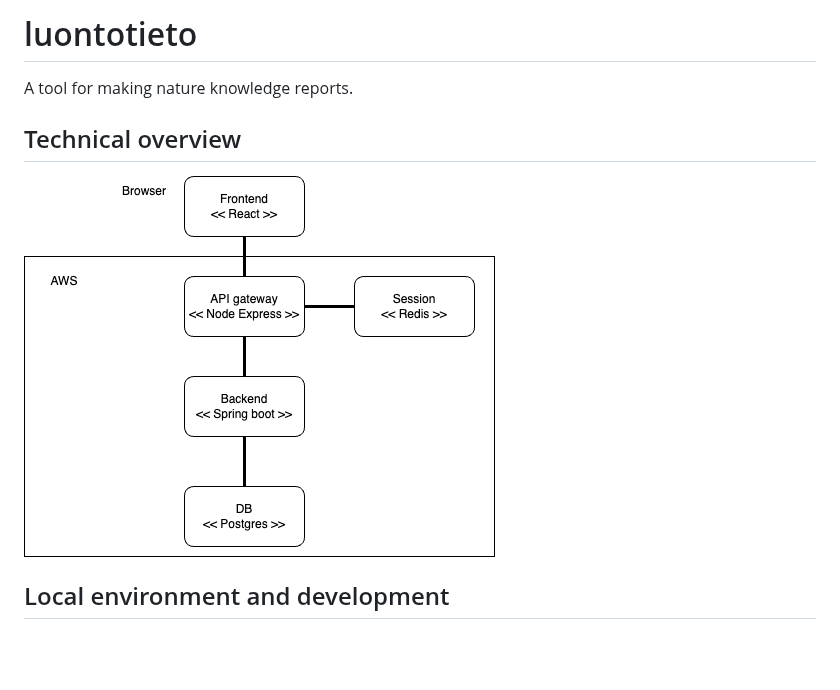
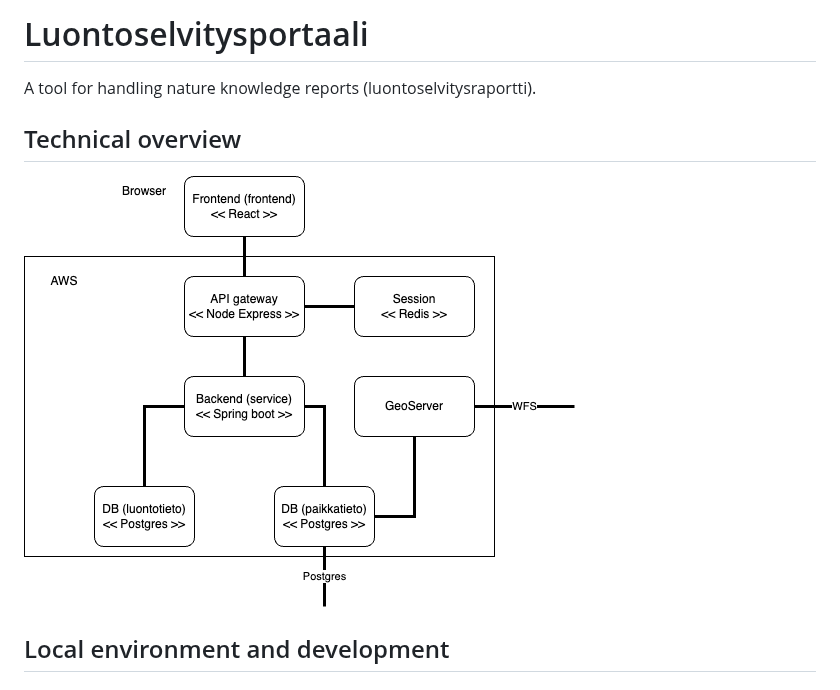
Before and after one commit to espoon-voltti/luontotieto, a Markdown page: README.md, the part around the change. Drawn GitHub-style; pictures changed too: docs/luontotieto_entity.png; blank space fills up the shorter version.

```diff
--- a/README.md
+++ b/README.md
@@ -4,9 +4,9 @@ SPDX-FileCopyrightText: 2023-2024 City of Espoo
 SPDX-License-Identifier: LGPL-2.1-or-later
 -->
 
-# luontotieto
+# Luontoselvitysportaali
 
-A tool for making nature knowledge reports.
+A tool for handling nature knowledge reports (luontoselvitysraportti).
 
 ## Technical overview
 
```
Also changed, not shown: 1 other file.
